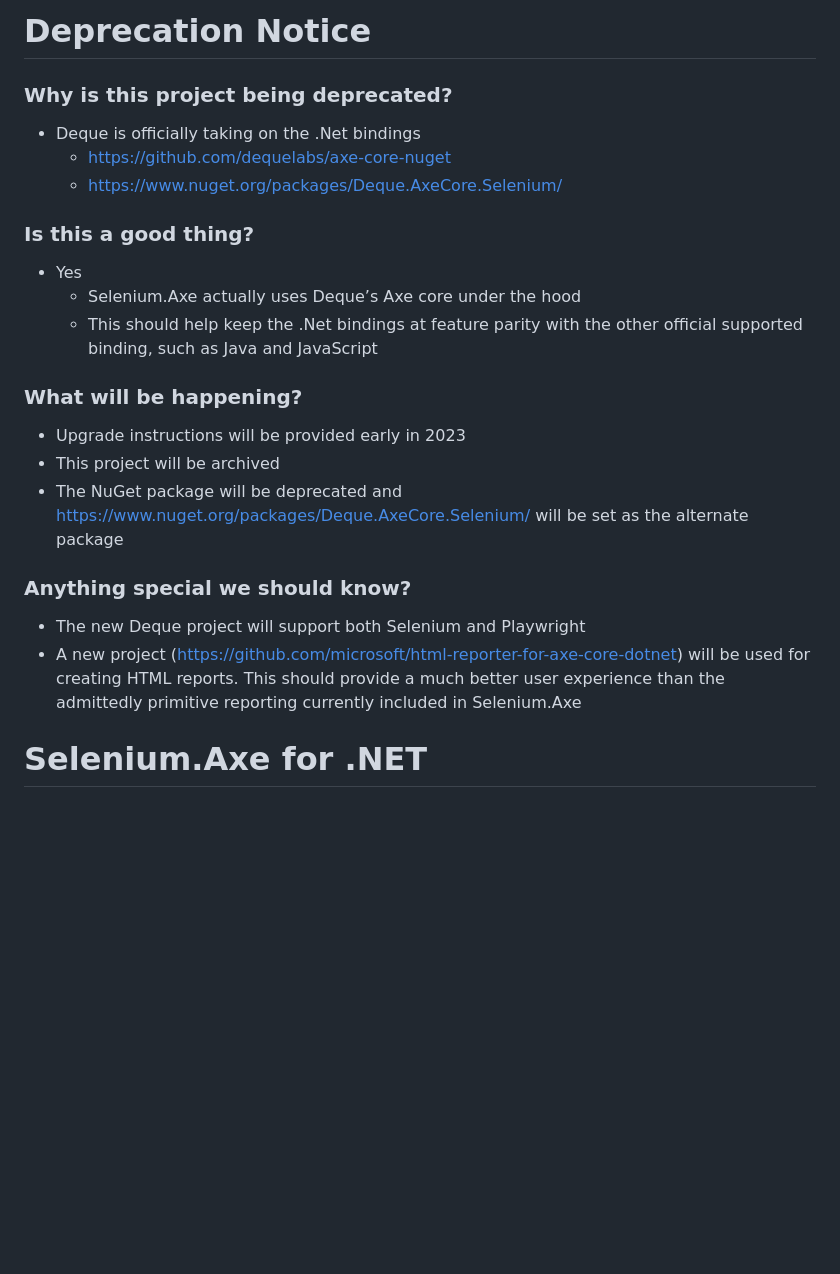
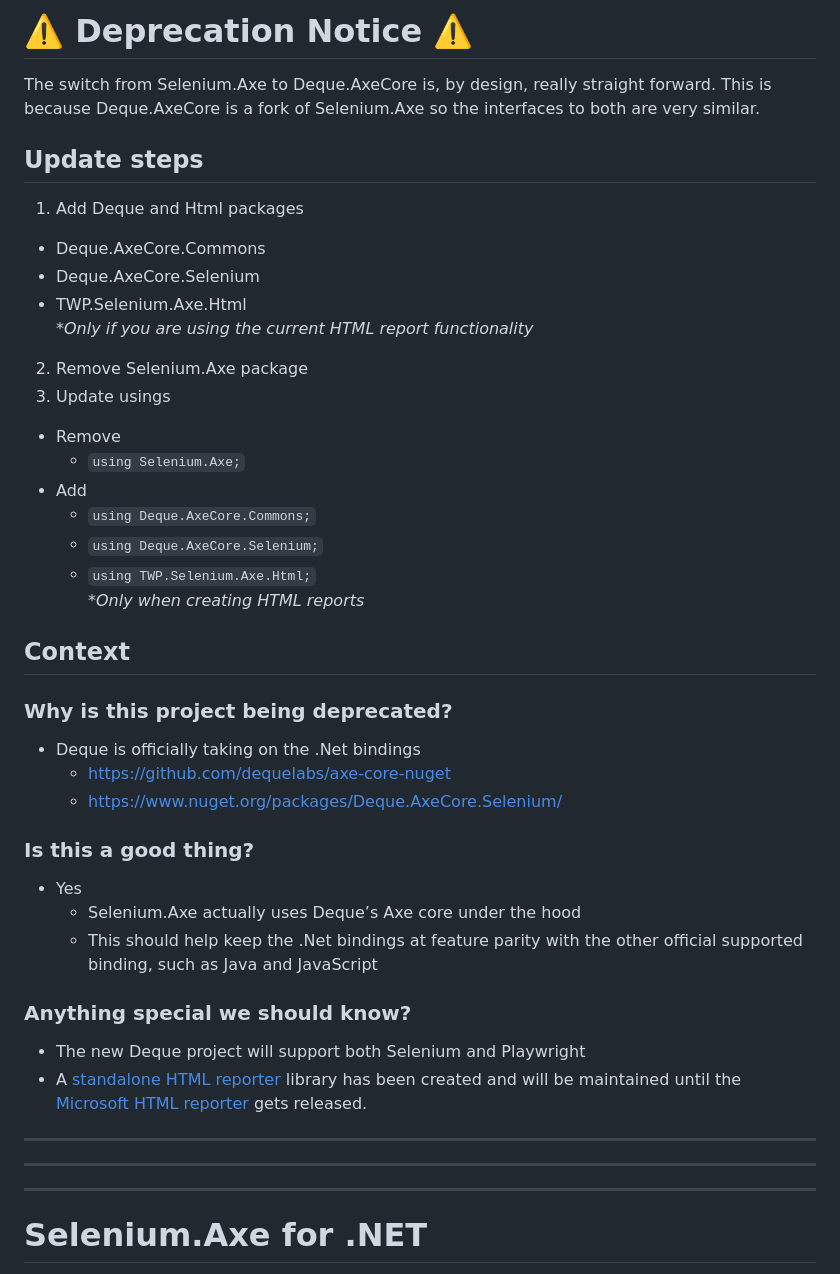
Before and after one commit to TroyWalshProf/SeleniumAxeDotnet, a Markdown page: README.md, the part around the change. Drawn GitHub-style; blank space fills up the shorter version.

Commit message:
Add update to deque migration (#409)
* Update readme with migration stuff

* Cleanup

* Update HTML lib

* Add breaks

* Update README.md

Co-authored-by: Zoltán Lehóczky <zoltan.lehoczky@lombiq.com>

---------

Co-authored-by: Zoltán Lehóczky <zoltan.lehoczky@lombiq.com>

````diff
--- a/README.md
+++ b/README.md
@@ -1,4 +1,22 @@
-# Deprecation Notice
+# :warning: Deprecation Notice :warning:
+The switch from Selenium.Axe to Deque.AxeCore is, by design, really straight forward. This is because Deque.AxeCore is a fork of Selenium.Axe so the interfaces to both are very similar.
+## Update steps
+1. Add Deque and Html packages
+  - Deque.AxeCore.Commons
+  - Deque.AxeCore.Selenium
+  - TWP.Selenium.Axe.Html
+  _*Only if you are using the current HTML report functionality_
+2. Remove Selenium.Axe package
+3. Update usings
+  - Remove
+    - ```using Selenium.Axe;```
+  - Add
+    - ```using Deque.AxeCore.Commons;```
+    - ```using Deque.AxeCore.Selenium;```
+    - ```using TWP.Selenium.Axe.Html;```
+    _*Only when creating HTML reports_
+
+## Context
 
 ### Why is this project being deprecated?
 -	Deque is officially taking on the .Net bindings
@@ -8,13 +26,13 @@
 - Yes
   - Selenium.Axe actually uses Deque’s Axe core under the hood
   - This should help keep the .Net bindings at feature parity with the other official supported binding, such as Java and JavaScript
-### What will be happening?
-- Upgrade instructions will be provided early in 2023
-- This project will be archived
-- The NuGet package will be deprecated and https://www.nuget.org/packages/Deque.AxeCore.Selenium/ will be set as the alternate package
 ### Anything special we should know?
 - The new Deque project will support both Selenium and Playwright
-- A new project (https://github.com/microsoft/html-reporter-for-axe-core-dotnet) will be used for creating HTML reports.  This should provide a much better user experience than the admittedly primitive reporting currently included in Selenium.Axe
+- A [standalone HTML reporter](https://github.com/TroyWalshProf/SeleniumAxeHtmlDotnet) library has been created and will be maintained until the [Microsoft HTML reporter](https://github.com/microsoft/html-reporter-for-axe-core-dotnet) gets released.
+
+____
+____
+____
 
 # Selenium.Axe for .NET
 [![Selenium.Axe NuGet package](https://img.shields.io/nuget/v/Selenium.Axe)](https://www.nuget.org/packages/Selenium.Axe)
````
